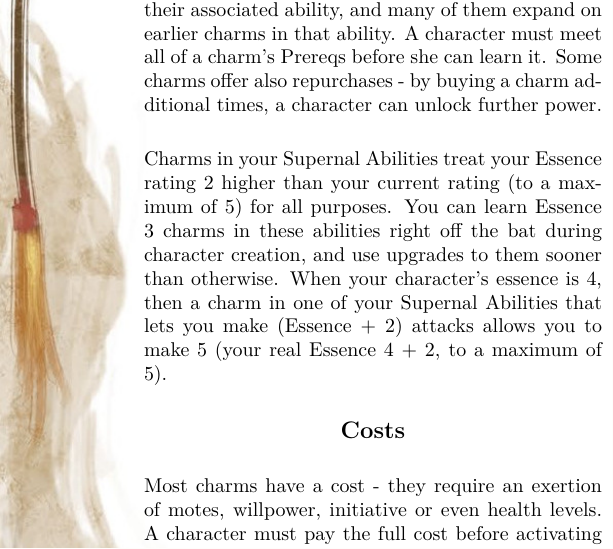
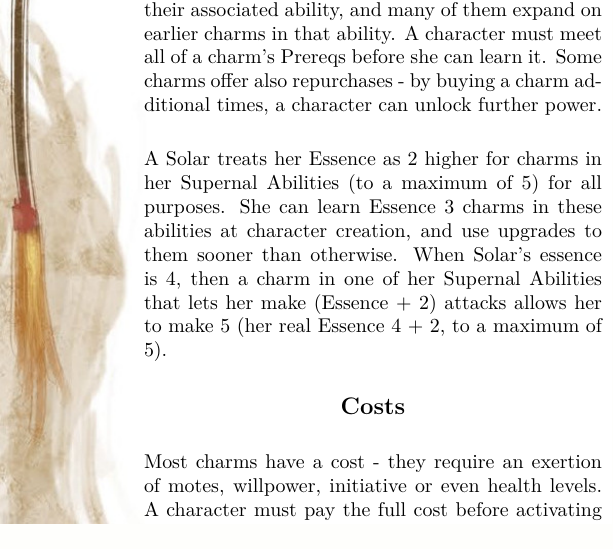
Before and after one commit to BlueWinds/Ex3CharmRewrite, a LaTeX book (Rewrite.tex): part of one column of page 5 of 66, cut so that both start at the same text. Compiled offline with XeLaTeX.

Commit message:
Matched language in description of Supernal to rest of section. Now uses 'She' and 'Her' instead of 'you' and 'your'

```diff
--- a/Rewrite.tex
+++ b/Rewrite.tex
@@ -474,7 +474,7 @@ The Exalted are mighty. Some break swords upon their skin or shatter stone with
 \subsection*{Minimums}
 \par Solar charms all require a minimum level of skill in their associated ability, and many of them expand on earlier charms in that ability. A character must meet all of a charm's Prereqs before she can learn it. Some charms offer also repurchases - by buying a charm additional times, a character can unlock further power.
 
-\par Charms in your Supernal Abilities treat your Essence rating 2 higher than your current rating (to a maximum of 5) for all purposes. You can learn Essence 3 charms in these abilities right off the bat during character creation, and use upgrades to them sooner than otherwise. When your character's essence is 4, then a charm in one of your Supernal Abilities that lets you make (Essence + 2) attacks allows you to make 5 (your real Essence 4 + 2, to a maximum of 5).
+\par A Solar treats her Essence as 2 higher for charms in her Supernal Abilities (to a maximum of 5) for all purposes. She can learn Essence 3 charms in these abilities at character creation, and use upgrades to them sooner than otherwise. When Solar's  essence is 4, then a charm in one of her Supernal Abilities that lets her make (Essence + 2) attacks allows her to make 5 (her real Essence 4 + 2, to a maximum of 5).
 
 \subsection*{Costs}
 \par Most charms have a cost - they require an exertion of motes, willpower, initiative or even health levels. A character must pay the full cost before activating a charm - they cannot spend their initiative below 0, for example.
```
